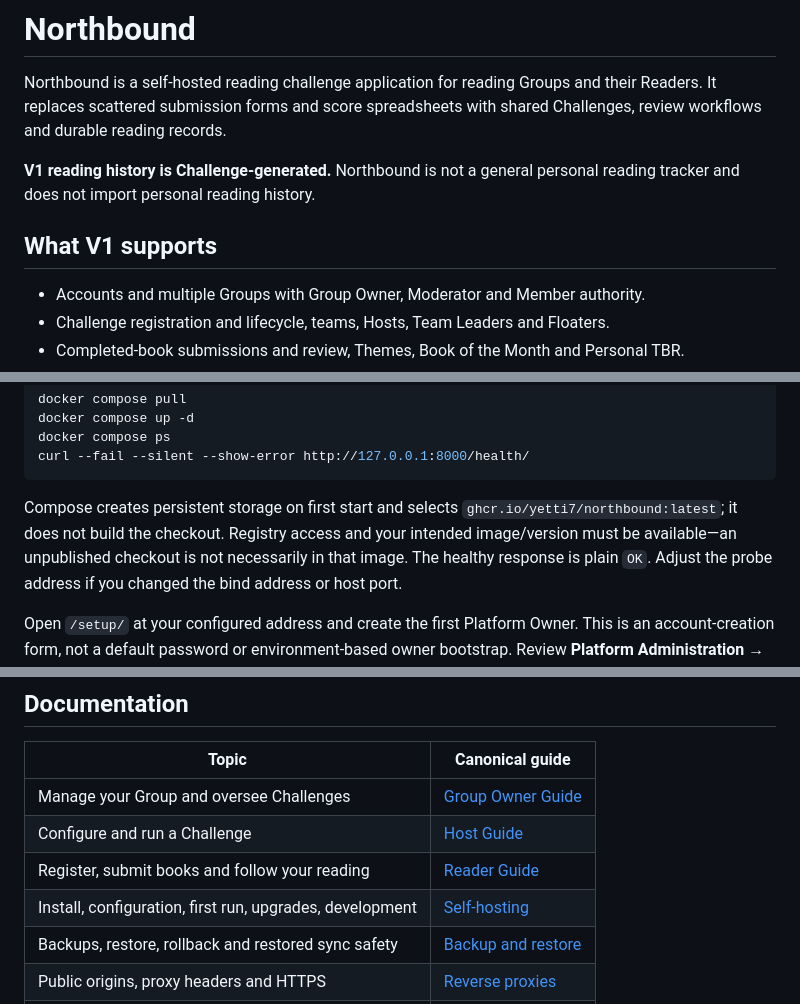
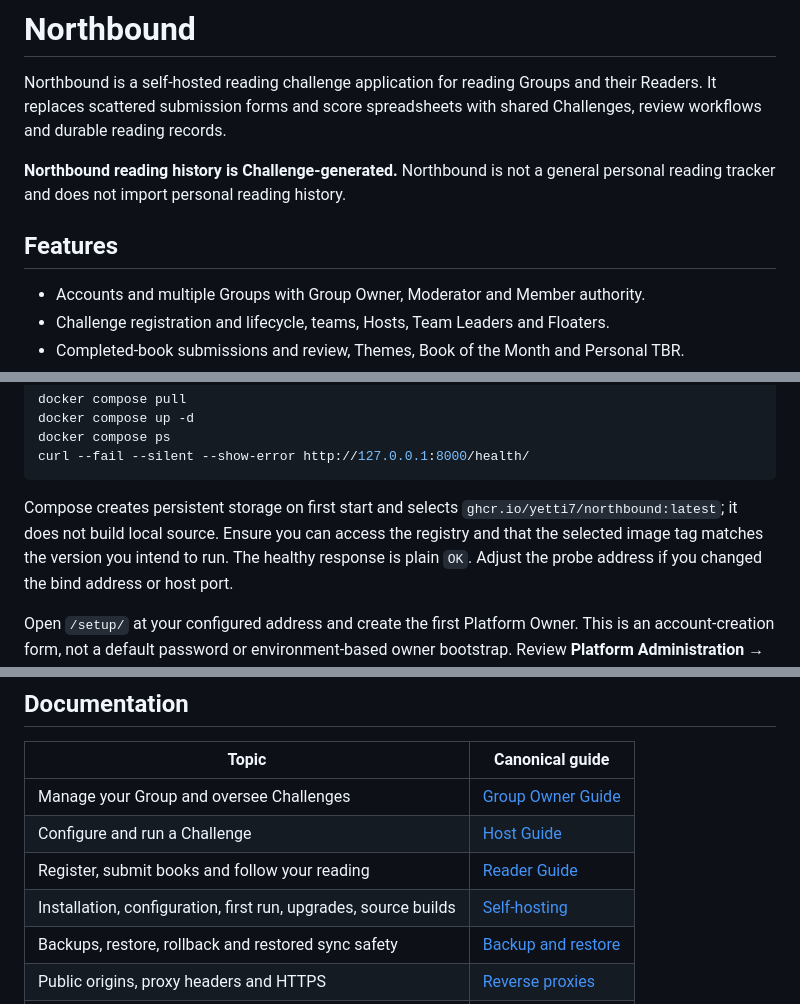
Before and after one commit to yetti7/northbound, a Markdown page: README.md, 3 parts joined by grey strips. Rendered like a GitHub page.

Commit message:
Polish public README

````diff
--- a/README.md
+++ b/README.md
@@ -4,10 +4,10 @@ Northbound is a self-hosted reading challenge application for reading Groups and
 their Readers. It replaces scattered submission forms and score spreadsheets with
 shared Challenges, review workflows and durable reading records.
 
-**V1 reading history is Challenge-generated.** Northbound is not a general personal
+**Northbound reading history is Challenge-generated.** Northbound is not a general personal
 reading tracker and does not import personal reading history.
 
-## What V1 supports
+## Features
 
 - Accounts and multiple Groups with Group Owner, Moderator and Member authority.
 - Challenge registration and lifecycle, teams, Hosts, Team Leaders and Floaters.
@@ -58,9 +58,9 @@ curl --fail --silent --show-error http://127.0.0.1:8000/health/
 ```
 
 Compose creates persistent storage on first start and selects
-`ghcr.io/yetti7/northbound:latest`; it does not build the checkout. Registry access
-and your intended image/version must be available—an unpublished checkout is not
-necessarily in that image. The healthy response is plain `OK`. Adjust the probe
+`ghcr.io/yetti7/northbound:latest`; it does not build local source. Ensure you can
+access the registry and that the selected image tag matches the version you intend
+to run. The healthy response is plain `OK`. Adjust the probe
 address if you changed the bind address or host port.
 
 Open `/setup/` at your configured address and create the first Platform Owner.
@@ -103,7 +103,7 @@ See [Hardcover setup and operations](docs/HARDCOVER.md).
 | Manage your Group and oversee Challenges | [Group Owner Guide](docs/GROUP_OWNER_GUIDE.md) |
 | Configure and run a Challenge | [Host Guide](docs/HOST_GUIDE.md) |
 | Register, submit books and follow your reading | [Reader Guide](docs/READER_GUIDE.md) |
-| Install, configuration, first run, upgrades, development | [Self-hosting](docs/SELF_HOSTING.md) |
+| Installation, configuration, first run, upgrades, source builds | [Self-hosting](docs/SELF_HOSTING.md) |
 | Backups, restore, rollback and restored sync safety | [Backup and restore](docs/BACKUP_RESTORE.md) |
 | Public origins, proxy headers and HTTPS | [Reverse proxies](docs/REVERSE_PROXY.md) |
 | Credentials, OAuth and sync | [Hardcover](docs/HARDCOVER.md) |
````
